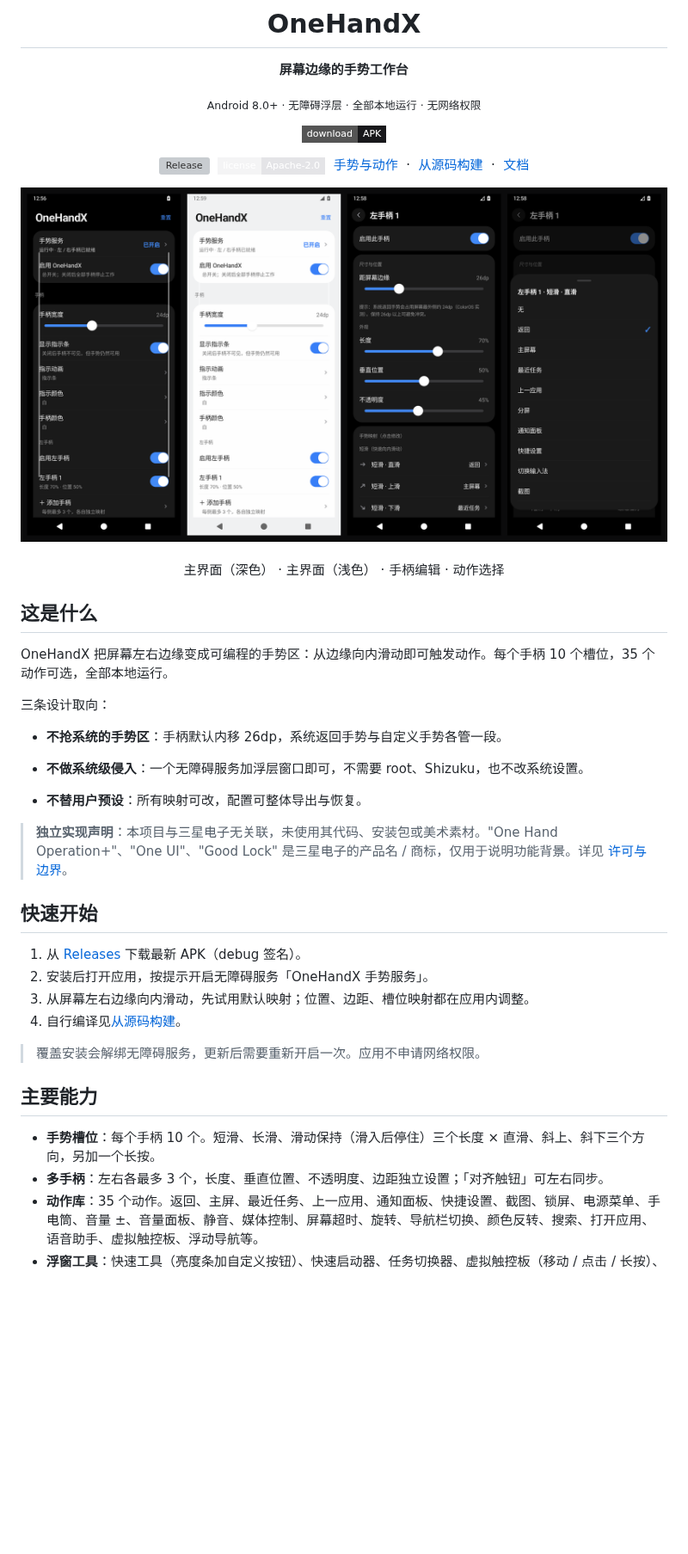
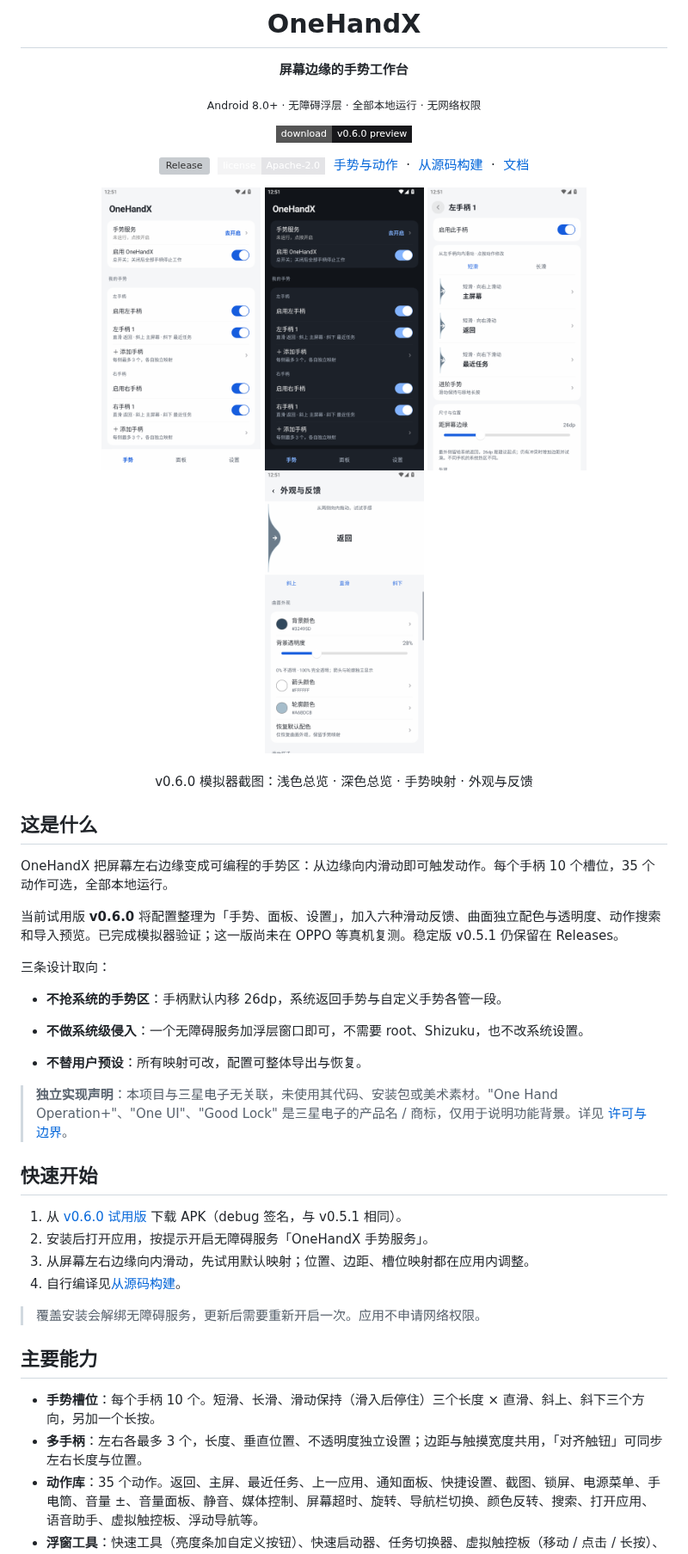
Before and after one commit to Buildlee/oneHandX, a Markdown page: README.md, the part around one of its changes. Shown at 86% size. Rendered like a GitHub page; pictures changed too: docs/images/v060-appearance.png (added), docs/images/v060-home-dark.png (added), docs/images/v060-home-light.png (added); badges without logos; blank space fills up the shorter version; grey boxes are pictures that could not be loaded.

Commit message:
chore(release): 发布 v0.6.0 界面重制试用版
版本号更新为 0.6.0 / 7，安装包沿用 v0.5.1 的 debug 签名。
更新当前下载入口、原生截图、功能说明和验证范围，保留历史真机记录。
验证：最终 APK 构建与 Lint 通过，集成与真实服务检查通过；尚未在 OPPO 真机复测。

```diff
--- a/README.md
+++ b/README.md
@@ -6,21 +6,26 @@
 
 <sub>Android 8.0+ · 无障碍浮层 · 全部本地运行 · 无网络权限</sub>
 
-[![Download APK](https://img.shields.io/badge/download-APK-18181b?style=flat-square&logo=android&logoColor=ffffff)](https://github.com/Buildlee/oneHandX/releases/latest)
+[![Download APK](https://img.shields.io/badge/download-v0.6.0_preview-18181b?style=flat-square&logo=android&logoColor=ffffff)](https://github.com/Buildlee/oneHandX/releases/tag/v0.6.0)
 
 [![Release](https://img.shields.io/github/v/release/Buildlee/oneHandX?style=flat-square&label=release&labelColor=f4f4f5&color=e4e4e7)](https://github.com/Buildlee/oneHandX/releases)&nbsp;&nbsp;[![License](https://img.shields.io/badge/license-Apache--2.0-e4e4e7?style=flat-square&labelColor=f4f4f5)](LICENSE)&nbsp;&nbsp;[手势与动作](#手势与动作)&nbsp; · &nbsp;[从源码构建](#从源码构建)&nbsp; · &nbsp;[文档](docs/README.md)
 
 </div>
 
 <p align="center">
-  <img src="docs/images/v051-montage.png" width="760" alt="OneHandX 界面：主界面深色、主界面浅色、手柄编辑、动作选择">
+  <img src="docs/images/v060-home-light.png" width="185" alt="主界面浅色">
+  <img src="docs/images/v060-home-dark.png" width="185" alt="主界面深色">
+  <img src="docs/images/v060-mapping.png" width="185" alt="三方向手势映射">
+  <img src="docs/images/v060-appearance.png" width="185" alt="曲面外观与透明度">
   <br><br>
-  主界面（深色） · 主界面（浅色） · 手柄编辑 · 动作选择
+  v0.6.0 模拟器截图：浅色总览 · 深色总览 · 手势映射 · 外观与反馈
 </p>
 
 ## 这是什么
 
 OneHandX 把屏幕左右边缘变成可编程的手势区：从边缘向内滑动即可触发动作。每个手柄 10 个槽位，35 个动作可选，全部本地运行。
+
+当前试用版 **v0.6.0** 将配置整理为「手势、面板、设置」，加入六种滑动反馈、曲面独立配色与透明度、动作搜索和导入预览。已完成模拟器验证；这一版尚未在 OPPO 等真机复测。稳定版 v0.5.1 仍保留在 Releases。
 
 三条设计取向：
 
@@ -34,7 +39,7 @@ OneHandX 把屏幕左右边缘变成可编程的手势区：从边缘向内滑
 
 ## 快速开始
 
-1. 从 [Releases](https://github.com/Buildlee/oneHandX/releases/latest) 下载最新 APK（debug 签名）。
+1. 从 [v0.6.0 试用版](https://github.com/Buildlee/oneHandX/releases/tag/v0.6.0) 下载 APK（debug 签名，与 v0.5.1 相同）。
 2. 安装后打开应用，按提示开启无障碍服务「OneHandX 手势服务」。
 3. 从屏幕左右边缘向内滑动，先试用默认映射；位置、边距、槽位映射都在应用内调整。
 4. 自行编译见[从源码构建](#从源码构建)。
@@ -44,7 +49,7 @@ OneHandX 把屏幕左右边缘变成可编程的手势区：从边缘向内滑
 ## 主要能力
 
 - **手势槽位**：每个手柄 10 个。短滑、长滑、滑动保持（滑入后停住）三个长度 × 直滑、斜上、斜下三个方向，另加一个长按。
-- **多手柄**：左右各最多 3 个，长度、垂直位置、不透明度、边距独立设置；「对齐触钮」可左右同步。
+- **多手柄**：左右各最多 3 个，长度、垂直位置、不透明度独立设置；边距与触摸宽度共用，「对齐触钮」可同步左右长度与位置。
 - **动作库**：35 个动作。返回、主屏、最近任务、上一应用、通知面板、快捷设置、截图、锁屏、电源菜单、手电筒、音量 ±、音量面板、静音、媒体控制、屏幕超时、旋转、导航栏切换、颜色反转、搜索、打开应用、语音助手、虚拟触控板、浮动导航等。
 - **浮窗工具**：快速工具（亮度条加自定义按钮）、快速启动器、任务切换器、虚拟触控板（移动 / 点击 / 长按）、浮动导航按钮。
 - **场景适配**：键盘弹出时手柄移到键盘上方、隐藏或不处理（三模式）；主屏时可隐藏触钮；可按应用停用。
```
Also changed, not shown: other parts of README.md (+8 -3 lines), docs/README.md (+1 -0 lines), docs/v0.6-验证记录.md (added, +57 -0 lines), docs/交付说明.md (+4 -0 lines), 1 other file.
